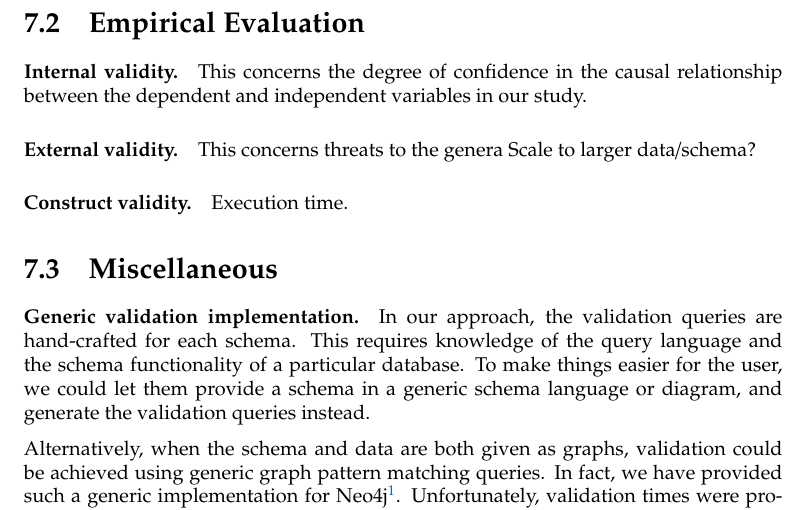
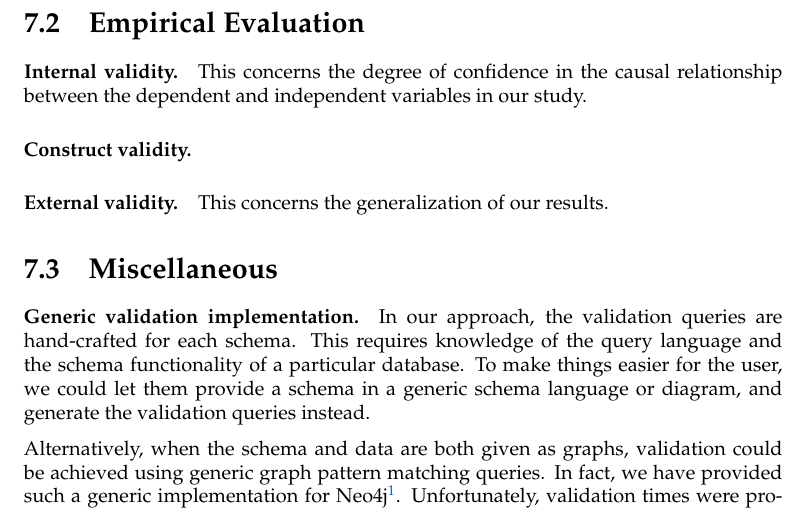
Before and after one commit to nimobeeren/thesis, a LaTeX thesis (docs/main.tex): part of page 38 of 42, cut so that both start at the same text. Compiled offline with pdfLaTeX.

Commit message:
add some ideas for threats to validity

```diff
--- a/docs/main.tex
+++ b/docs/main.tex
@@ -1169,17 +1169,20 @@ In \autoref{fig:subtyping}, a constraint is specified which we can express in wo
 
 \section{Empirical Evaluation}
 
-% We discuss threats to validity...
+% TODO: We discuss threats to validity...
 
 \paragraph{Internal validity.} This concerns the degree of confidence in the causal relationship between the dependent and independent variables in our study.
+% Instrumentation: time measuring. only affects difference between databases, which is huge anyway (or is this concept validity?)
 
-\paragraph{External validity.} This concerns threats to the genera Scale to larger data/schema?
+\paragraph{Construct validity.}
+% ?
 
-% TODO: if no additional experiment:
+\paragraph{External validity.} This concerns the generalization of our results.
+% Scale to larger data/schema?
+% If no additional experiment:
 % - Effect of schema with fixed scale
 % - Exact cardinality constraints
-
-\paragraph{Construct validity.} Execution time.
+% Different kinds of schema violations
 
 \section{Miscellaneous}
 
```
